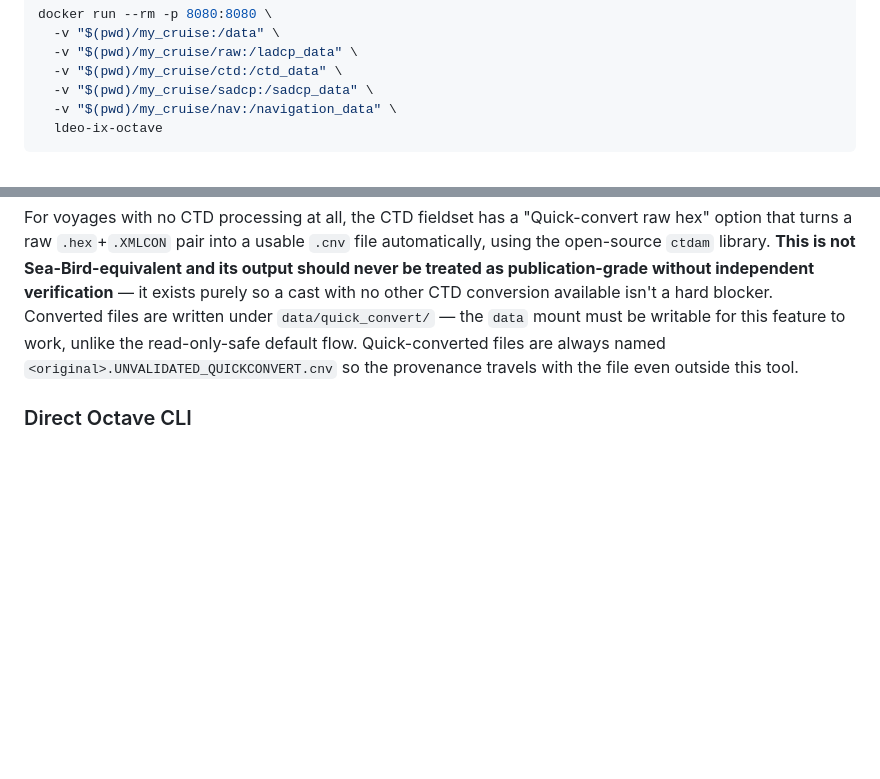
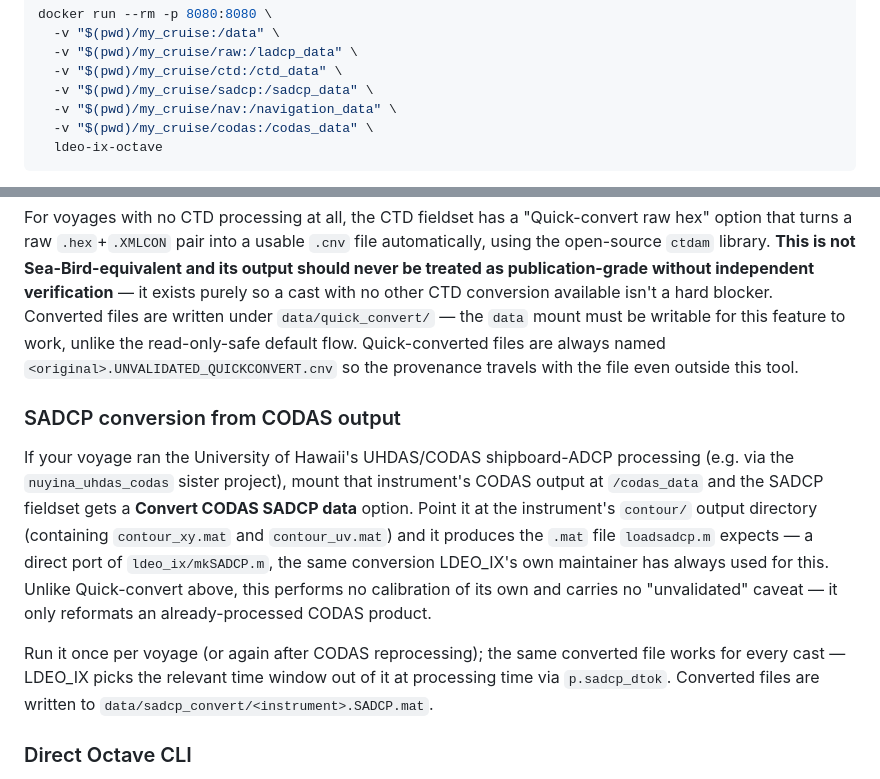
Before and after one commit to botheredbybees/LDEO_IX_Octave, a Markdown page: README.md, 2 parts joined by grey strips. Rendered like a GitHub page; blank space fills up the shorter version.

Commit message:
docs: document the CODAS SADCP conversion feature
Co-Authored-By: Claude Sonnet 5 <noreply@anthropic.com>
Claude-Session: https://claude.ai/code/session_014EsPQKR9bs6vz4Rt8bSMEw

````diff
--- a/README.md
+++ b/README.md
@@ -52,6 +52,7 @@ docker run --rm -p 8080:8080 \
   -v "$(pwd)/my_cruise/ctd:/ctd_data" \
   -v "$(pwd)/my_cruise/sadcp:/sadcp_data" \
   -v "$(pwd)/my_cruise/nav:/navigation_data" \
+  -v "$(pwd)/my_cruise/codas:/codas_data" \
   ldeo-ix-octave
 ```
 
@@ -95,6 +96,24 @@ the read-only-safe default flow. Quick-converted files are always named
 `<original>.UNVALIDATED_QUICKCONVERT.cnv` so the provenance travels with
 the file even outside this tool.
 
+### SADCP conversion from CODAS output
+
+If your voyage ran the University of Hawaii's UHDAS/CODAS shipboard-ADCP
+processing (e.g. via the `nuyina_uhdas_codas` sister project), mount that
+instrument's CODAS output at `/codas_data` and the SADCP fieldset gets a
+**Convert CODAS SADCP data** option. Point it at the instrument's
+`contour/` output directory (containing `contour_xy.mat` and
+`contour_uv.mat`) and it produces the `.mat` file `loadsadcp.m` expects —
+a direct port of `ldeo_ix/mkSADCP.m`, the same conversion LDEO_IX's own
+maintainer has always used for this. Unlike Quick-convert above, this
+performs no calibration of its own and carries no "unvalidated" caveat —
+it only reformats an already-processed CODAS product.
+
+Run it once per voyage (or again after CODAS reprocessing); the same
+converted file works for every cast — LDEO_IX picks the relevant time
+window out of it at processing time via `p.sadcp_dtok`. Converted files
+are written to `data/sadcp_convert/<instrument>.SADCP.mat`.
+
 ### Direct Octave CLI
 
 The original CLI workflow (LDEO_IX expects one `set_cast_params.m` per cast,
````
Also changed, not shown: webapp/docs/user-guide.md (+17 -0 lines).
